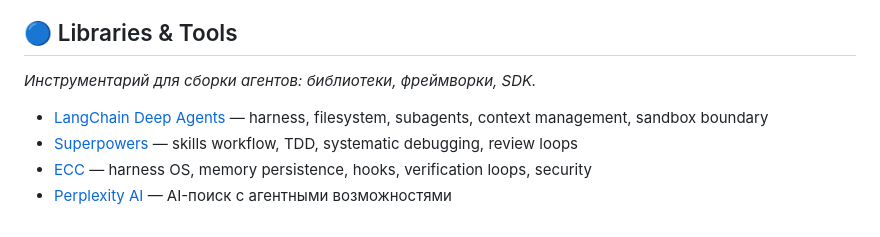
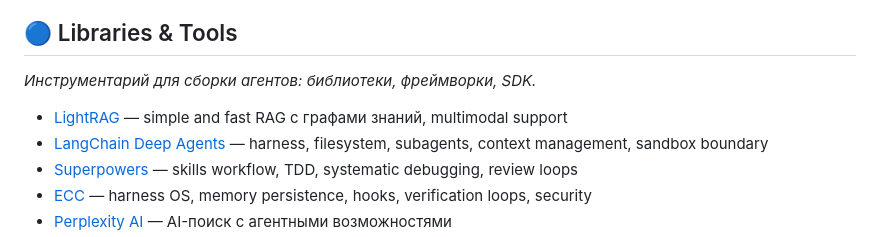
Before and after one commit to polyakovin/ai-db, a Markdown page: sources/OVERVIEW.md, the part around the change. Rendered like a GitHub page.

Commit message:
sources(libraries-tools): add LightRAG — RAG с графами знаний

```diff
--- a/sources/OVERVIEW.md
+++ b/sources/OVERVIEW.md
@@ -18,6 +18,7 @@
 
 *Инструментарий для сборки агентов: библиотеки, фреймворки, SDK.*
 
+- [LightRAG](libraries-tools/lightrag.md) — simple and fast RAG с графами знаний, multimodal support
 - [LangChain Deep Agents](libraries-tools/langchain-deep-agents.md) — harness, filesystem, subagents, context management, sandbox boundary
 - [Superpowers](libraries-tools/superpowers.md) — skills workflow, TDD, systematic debugging, review loops
 - [ECC](libraries-tools/ecc.md) — harness OS, memory persistence, hooks, verification loops, security
```
Also changed, not shown: sources/libraries-tools/lightrag.md (added, +50 -0 lines).
